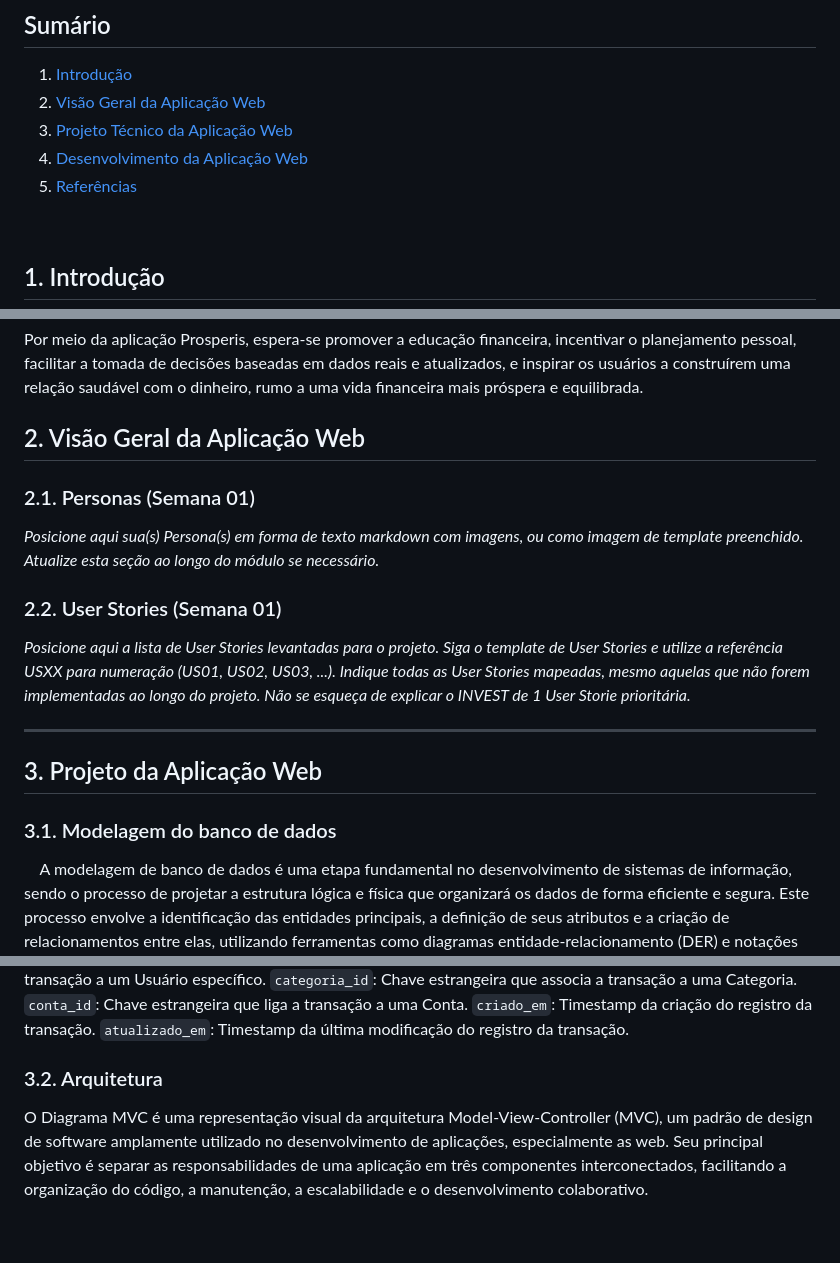
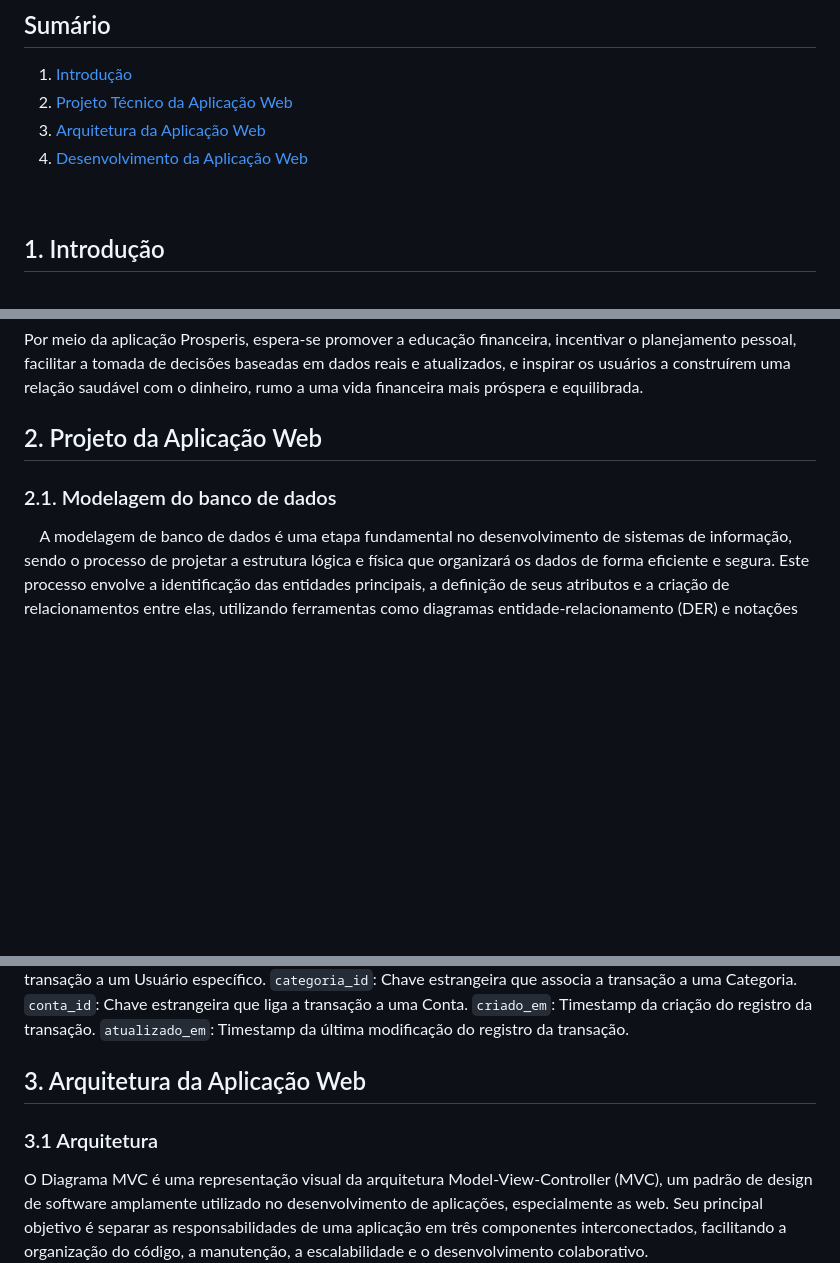
Before and after one commit to PauloBueno0601/Prosperis, a Markdown page: documentos/wad.md, 3 parts joined by grey strips. GitHub-like rendering; blank space fills up the shorter version.

```diff
--- a/documentos/wad.md
+++ b/documentos/wad.md
@@ -11,10 +11,9 @@ Paulo Henrique Bueno Fernandes
 ## Sumário
 
 1. [Introdução](#c1)
-2. [Visão Geral da Aplicação Web](#c2)
-3. [Projeto Técnico da Aplicação Web](#c3)
+2. [Projeto Técnico da Aplicação Web](#c2)
+3. [Arquitetura da Aplicação Web](#c3)
 4. [Desenvolvimento da Aplicação Web](#c4)
-5. [Referências](#c5)
 
 <br>
 
@@ -26,21 +25,9 @@ A aplicação foi projetada para ser intuitiva, segura e funcional, contando com
 
 Por meio da aplicação Prosperis, espera-se promover a educação financeira, incentivar o planejamento pessoal, facilitar a tomada de decisões baseadas em dados reais e atualizados, e inspirar os usuários a construírem uma relação saudável com o dinheiro, rumo a uma vida financeira mais próspera e equilibrada.
 
-## <a name="c2"></a>2. Visão Geral da Aplicação Web
+## <a name="c2"></a>2. Projeto da Aplicação Web
 
-### 2.1. Personas (Semana 01)
-
-*Posicione aqui sua(s) Persona(s) em forma de texto markdown com imagens, ou como imagem de template preenchido. Atualize esta seção ao longo do módulo se necessário.*
-
-### 2.2. User Stories (Semana 01)
-
-*Posicione aqui a lista de User Stories levantadas para o projeto. Siga o template de User Stories e utilize a referência USXX para numeração (US01, US02, US03, ...). Indique todas as User Stories mapeadas, mesmo aquelas que não forem implementadas ao longo do projeto. Não se esqueça de explicar o INVEST de 1 User Storie prioritária.*
-
----
-
-## <a name="c3"></a>3. Projeto da Aplicação Web
-
-### 3.1. Modelagem do banco de dados
+### 2.1. Modelagem do banco de dados
 
 &emsp; A modelagem de banco de dados é uma etapa fundamental no desenvolvimento de sistemas de informação, sendo o processo de projetar a estrutura lógica e física que organizará os dados de forma eficiente e segura. Este processo envolve a identificação das entidades principais, a definição de seus atributos e a criação de relacionamentos entre elas, utilizando ferramentas como diagramas entidade-relacionamento (DER) e notações como chaves primárias (PK) e estrangeiras (FK). Um modelo bem elaborado garante integridade, escalabilidade e facilidade de manutenção, permitindo consultas complexas e análises precisas.
 
@@ -200,7 +187,10 @@ tipo: Indica se a transação é uma receita ou uma despesa.
 `conta_id`: Chave estrangeira que liga a transação a uma Conta.
 `criado_em`: Timestamp da criação do registro da transação.
 `atualizado_em`: Timestamp da última modificação do registro da transação.
-### 3.2. Arquitetura
+
+## <a name="c2"></a>3. Arquitetura da Aplicação Web
+
+### 3.1 Arquitetura
 
 O Diagrama MVC é uma representação visual da arquitetura Model-View-Controller (MVC), um padrão de design de software amplamente utilizado no desenvolvimento de aplicações, especialmente as web. Seu principal objetivo é separar as responsabilidades de uma aplicação em três componentes interconectados, facilitando a organização do código, a manutenção, a escalabilidade e o desenvolvimento colaborativo.
 <img src="../assets/diagrama.png" width="100%">
```
Also changed, not shown: other parts of documentos/wad.md (+26 -29 lines).
